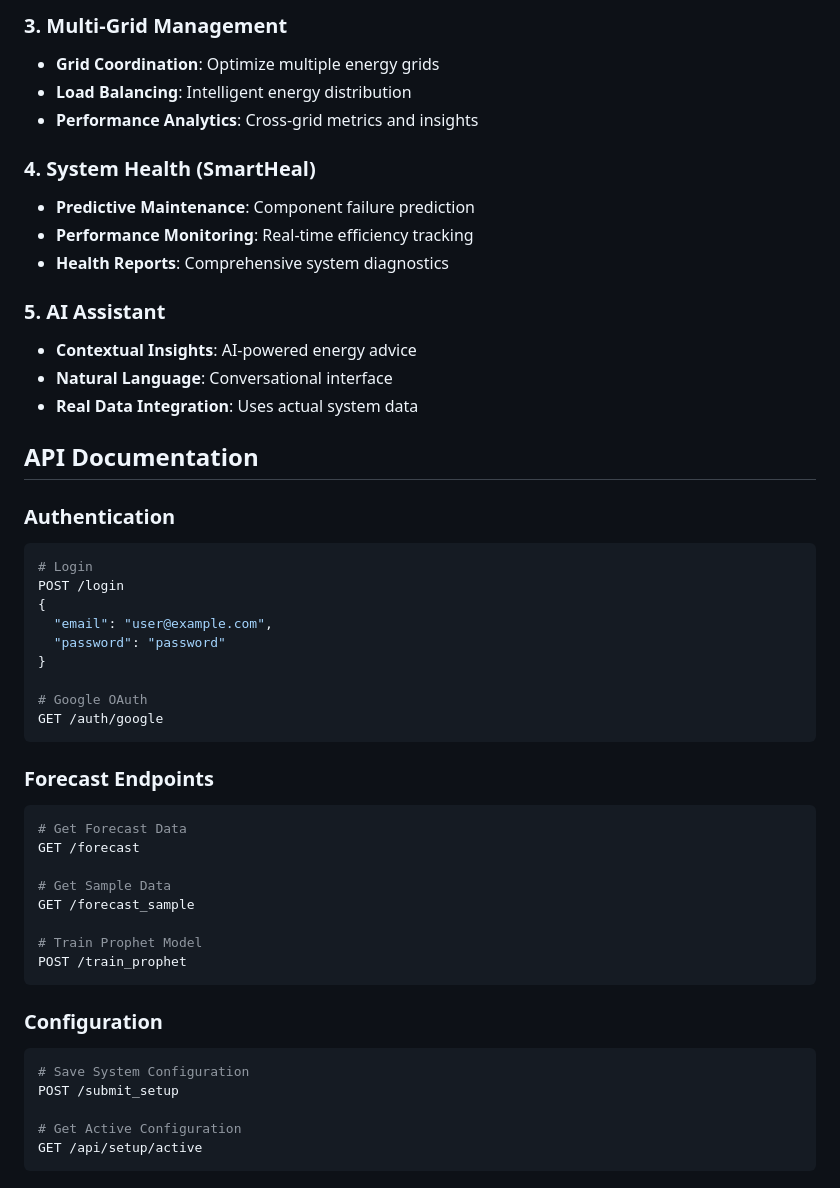
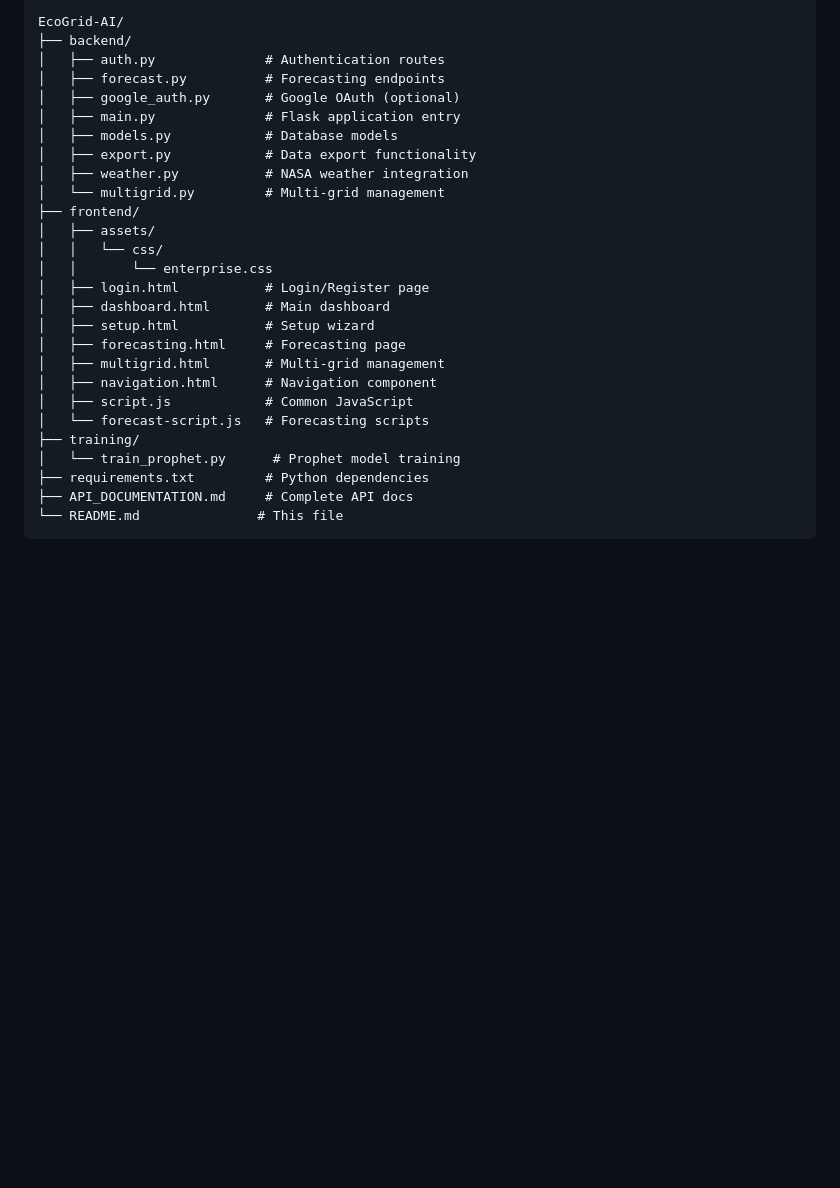
Before and after one commit to sseraladen-svg/eco-grid, a Markdown page: README.md, the part around one of its changes. GitHub-like rendering; blank space fills up the shorter version.

````diff
--- a/README.md
+++ b/README.md
@@ -135,51 +174,28 @@ LOG_LEVEL="INFO"
-### 3. Multi-Grid Management
-- **Grid Coordination**: Optimize multiple energy grids
-- **Load Balancing**: Intelligent energy distribution
-- **Performance Analytics**: Cross-grid metrics and insights
-
-### 4. System Health (SmartHeal)
-- **Predictive Maintenance**: Component failure prediction
-- **Performance Monitoring**: Real-time efficiency tracking
-- **Health Reports**: Comprehensive system diagnostics
-
-### 5. AI Assistant
-- **Contextual Insights**: AI-powered energy advice
-- **Natural Language**: Conversational interface
-- **Real Data Integration**: Uses actual system data
-
-## API Documentation
-
-### Authentication
-```bash
-# Login
-POST /login
-{
-  "email": "user@example.com",
-  "password": "password"
-}
-
-# Google OAuth
-GET /auth/google
+EcoGrid-AI/
+├── backend/
+│   ├── auth.py              # Authentication routes
+│   ├── forecast.py          # Forecasting endpoints
+│   ├── google_auth.py       # Google OAuth (optional)
+│   ├── main.py              # Flask application entry
+│   ├── models.py            # Database models
+│   ├── export.py            # Data export functionality
+│   ├── weather.py           # NASA weather integration
+│   └── multigrid.py         # Multi-grid management
+├── frontend/
+│   ├── assets/
+│   │   └── css/
+│   │       └── enterprise.css
+│   ├── login.html           # Login/Register page
+│   ├── dashboard.html       # Main dashboard
+│   ├── setup.html           # Setup wizard
+│   ├── forecasting.html     # Forecasting page
+│   ├── multigrid.html       # Multi-grid management
+│   ├── navigation.html      # Navigation component
+│   ├── script.js            # Common JavaScript
+│   └── forecast-script.js   # Forecasting scripts
+├── training/
+│   └── train_prophet.py      # Prophet model training
+├── requirements.txt         # Python dependencies
+├── API_DOCUMENTATION.md     # Complete API docs
+└── README.md               # This file
 ```
-
-### Forecast Endpoints
-```bash
-# Get Forecast Data
-GET /forecast
-
-# Get Sample Data
-GET /forecast_sample
-
-# Train Prophet Model
-POST /train_prophet
-```
-
-### Configuration
-```bash
-# Save System Configuration
-POST /submit_setup
-
-# Get Active Configuration
-GET /api/setup/active
-```
-
````
Also changed, not shown: other parts of README.md (+176 -156 lines).
